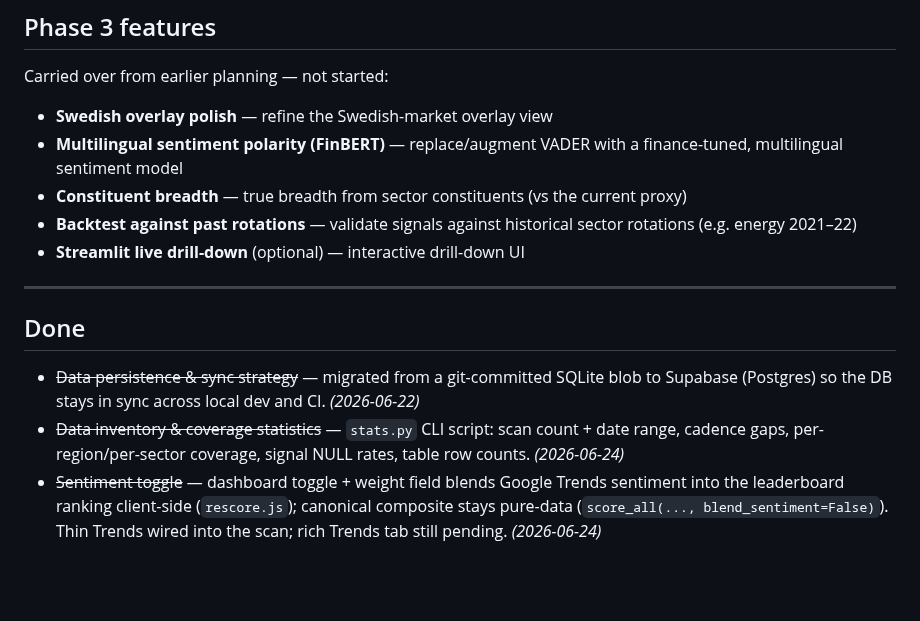
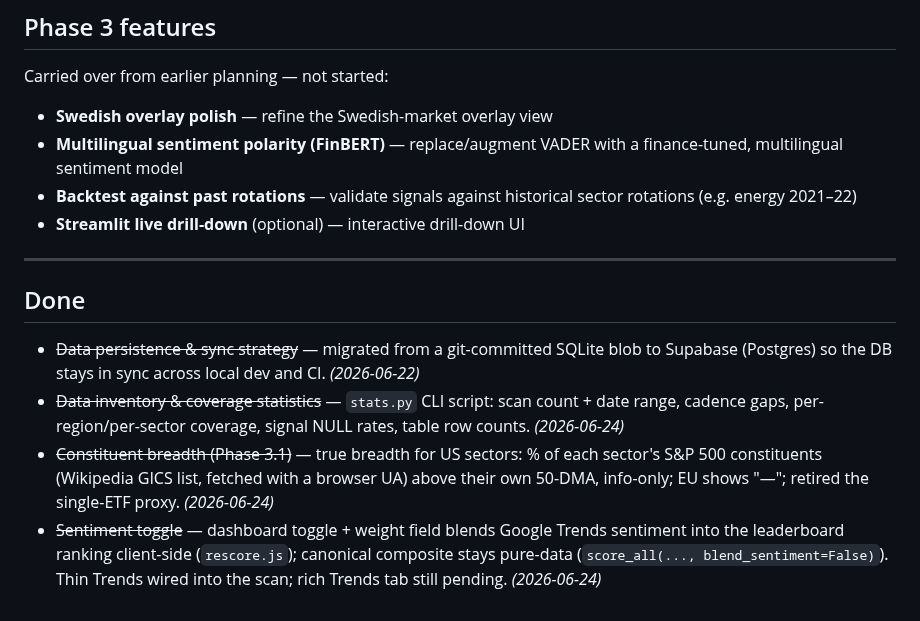
Before and after one commit to jbarte/sector_momentum, a Markdown page: BACKLOG.md, the part around the change. GitHub-like rendering; blank space fills up the shorter version.

Commit message:
docs: mark constituent breadth (Phase 3.1) done

```diff
--- a/BACKLOG.md
+++ b/BACKLOG.md
@@ -109,8 +109,6 @@ Carried over from earlier planning — not started:
 - **Swedish overlay polish** — refine the Swedish-market overlay view
 - **Multilingual sentiment polarity (FinBERT)** — replace/augment VADER with a
   finance-tuned, multilingual sentiment model
-- **Constituent breadth** — true breadth from sector constituents (vs the current
-  proxy)
 - **Backtest against past rotations** — validate signals against historical sector
   rotations (e.g. energy 2021–22)
 - **Streamlit live drill-down** (optional) — interactive drill-down UI
@@ -124,6 +122,10 @@ Carried over from earlier planning — not started:
 - ~~Data inventory & coverage statistics~~ — `stats.py` CLI script: scan count + date
   range, cadence gaps, per-region/per-sector coverage, signal NULL rates, table row
   counts. *(2026-06-24)*
+- ~~Constituent breadth (Phase 3.1)~~ — true breadth for US sectors: % of each
+  sector's S&P 500 constituents (Wikipedia GICS list, fetched with a browser UA)
+  above their own 50-DMA, info-only; EU shows "—"; retired the single-ETF proxy.
+  *(2026-06-24)*
 - ~~Sentiment toggle~~ — dashboard toggle + weight field blends Google Trends sentiment
   into the leaderboard ranking client-side (`rescore.js`); canonical composite stays
   pure-data (`score_all(..., blend_sentiment=False)`). Thin Trends wired into the scan;
```
